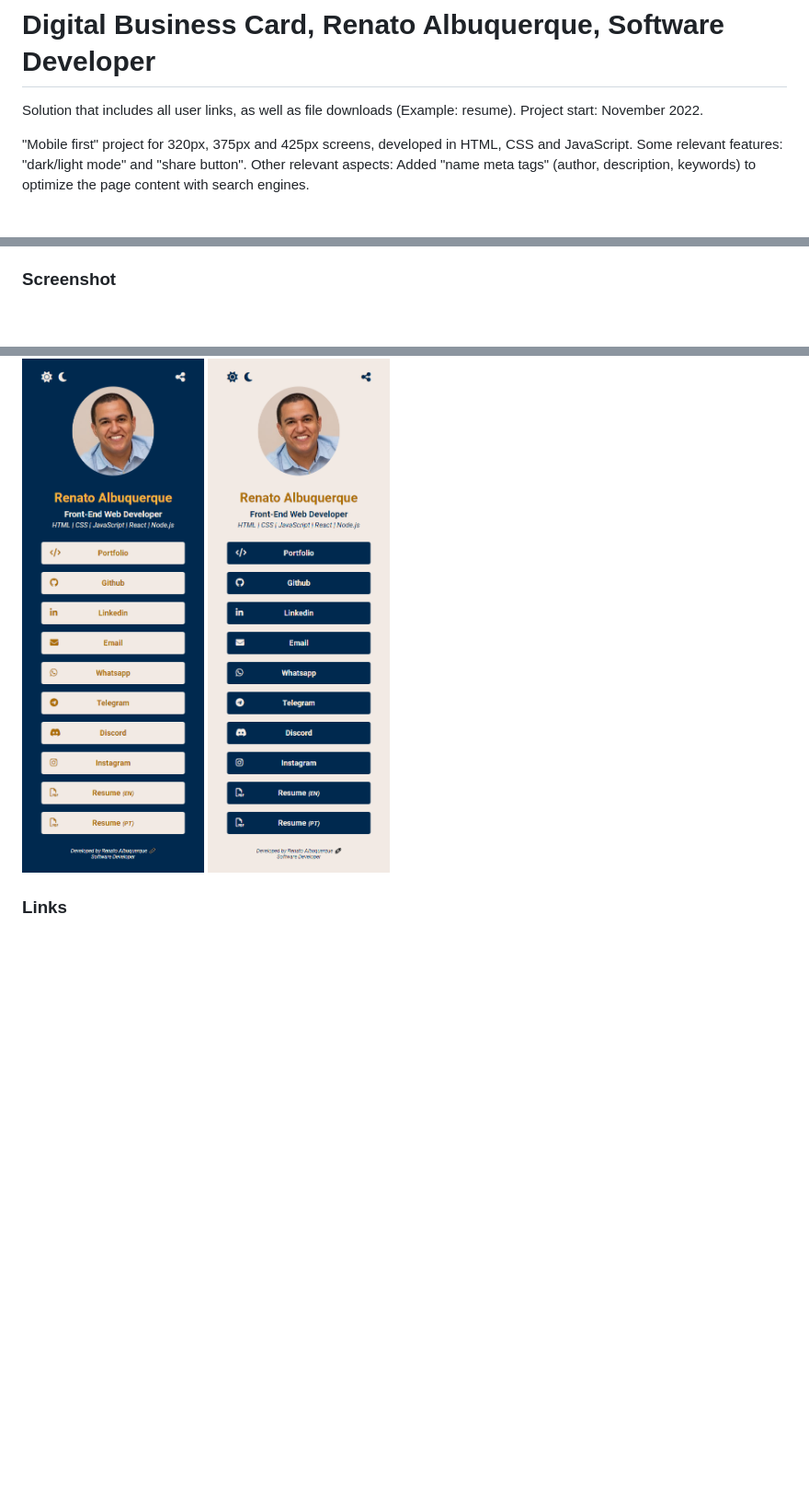
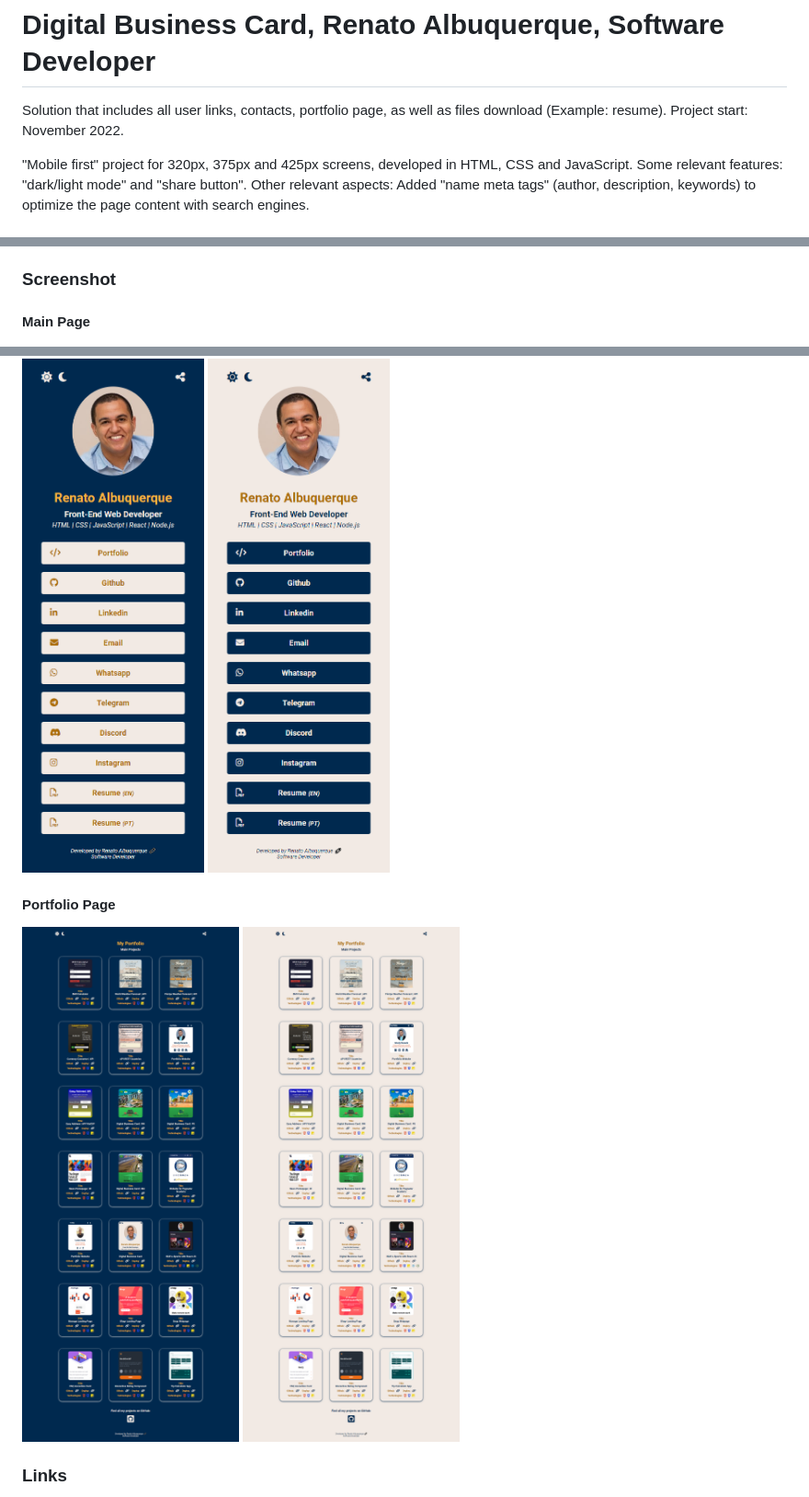
Before and after one commit to renato-albuquerque/rma-contacts, a Markdown page: README.md, 3 parts joined by grey strips. Shown: that part at 92% size. Rendered like a GitHub page; pictures changed too: images/screencapture-portfolio-darkmode.png (added), images/screencapture-portfolio-lightmode.png (added); blank space fills up the shorter version.

Commit message:
added new screencaptures and updated README file

```diff
--- a/README.md
+++ b/README.md
@@ -1,6 +1,6 @@
 # Digital Business Card, Renato Albuquerque, Software Developer
 
-Solution that includes all user links, as well as file downloads (Example: resume). Project start: November 2022.
+Solution that includes all user links, contacts, portfolio page, as well as files download (Example: resume). Project start: November 2022.
 
 "Mobile first" project for 320px, 375px and 425px screens, developed in HTML, CSS and JavaScript. Some relevant features: "dark/light mode" and "share button". Other relevant aspects: Added "name meta tags" (author, description, keywords) to optimize the page content with search engines.
 
@@ -27,8 +27,13 @@ Users should be able to:
 
 ### Screenshot
 
+#### Main Page
 ![screenshot](images/screencapture-rma-contacts-darkmode.png)
 ![screenshot](images/screencapture-rma-contacts-lightmode.png)
+
+#### Portfolio Page
+![screenshot](images/screencapture-portfolio-darkmode.png)
+![screenshot](images/screencapture-portfolio-lightmode.png)
 
 ### Links
 
```
Also changed, not shown: images/screencapture-logos-darkmode.png (deleted), images/screencapture-logos-lightmode.png (deleted).
